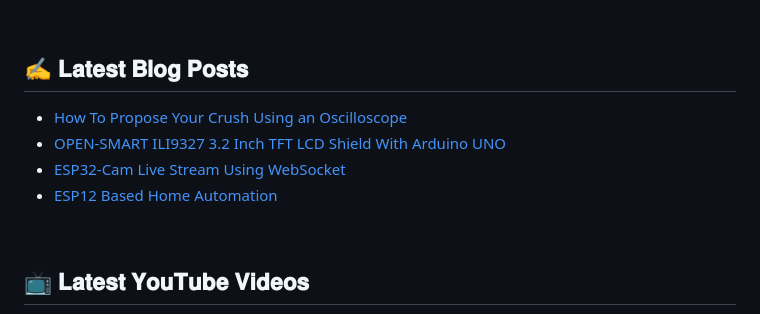
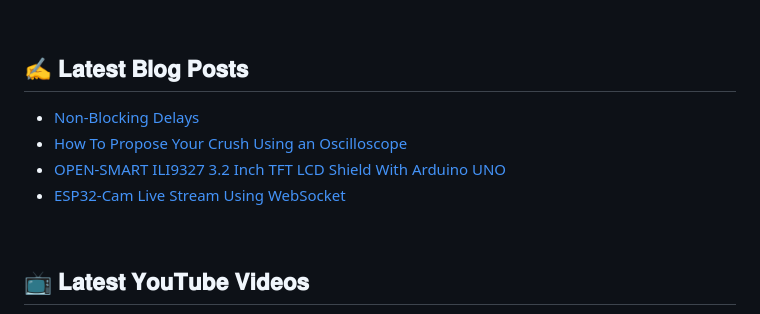
Before and after one commit to e-labInnovations/e-labInnovations, a Markdown page: README.md, the part around the change. Rendered like a GitHub page.

Commit message:
Updated with the latest blog posts

```diff
--- a/README.md
+++ b/README.md
@@ -158,10 +158,10 @@
 
 ## :writing_hand: 𝐋𝐚𝐭𝐞𝐬𝐭 𝐁𝐥𝐨𝐠 𝐏𝐨𝐬𝐭𝐬
 <!-- BLOG-POST-LIST:START -->
+- [Non-Blocking Delays](https://elabins.com/code_snippets/non-blocking-delays/)
 - [How To Propose Your Crush Using an Oscilloscope](https://elabins.com/2022/10/17/how-to-propose-your-crush-using-an-oscilloscope/)
 - [OPEN-SMART ILI9327 3.2 Inch TFT LCD Shield With Arduino UNO](https://elabins.com/2022/09/25/open-smart-ili9327-3-2-inch-tft-lcd-shield-with-arduino-uno/)
 - [ESP32-Cam Live Stream Using WebSocket](https://elabins.com/2022/05/05/esp32-cam-live-stream-using-websocket/)
-- [ESP12 Based Home Automation](https://elabins.com/2022/02/05/esp12-based-home-automation/)
 <!-- BLOG-POST-LIST:END -->
 
 <br />
```
